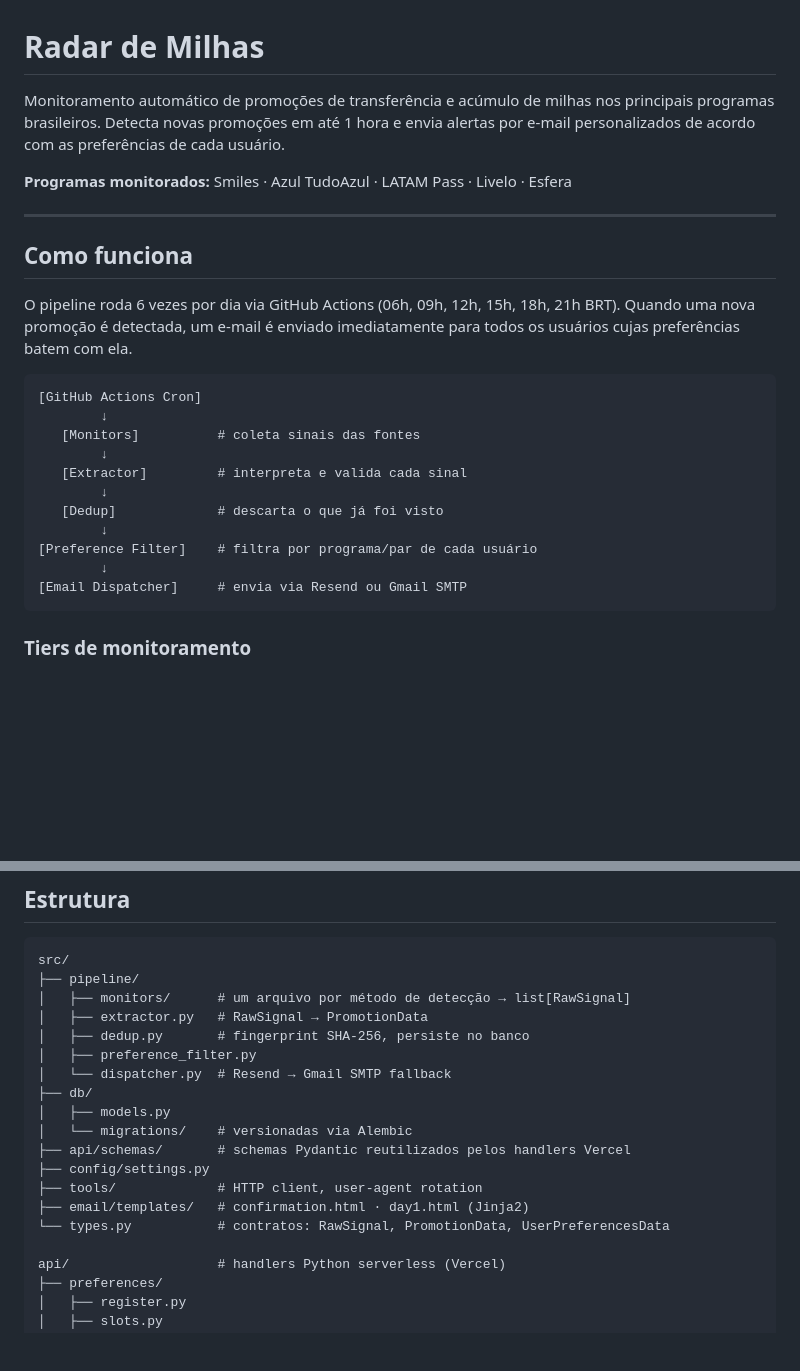
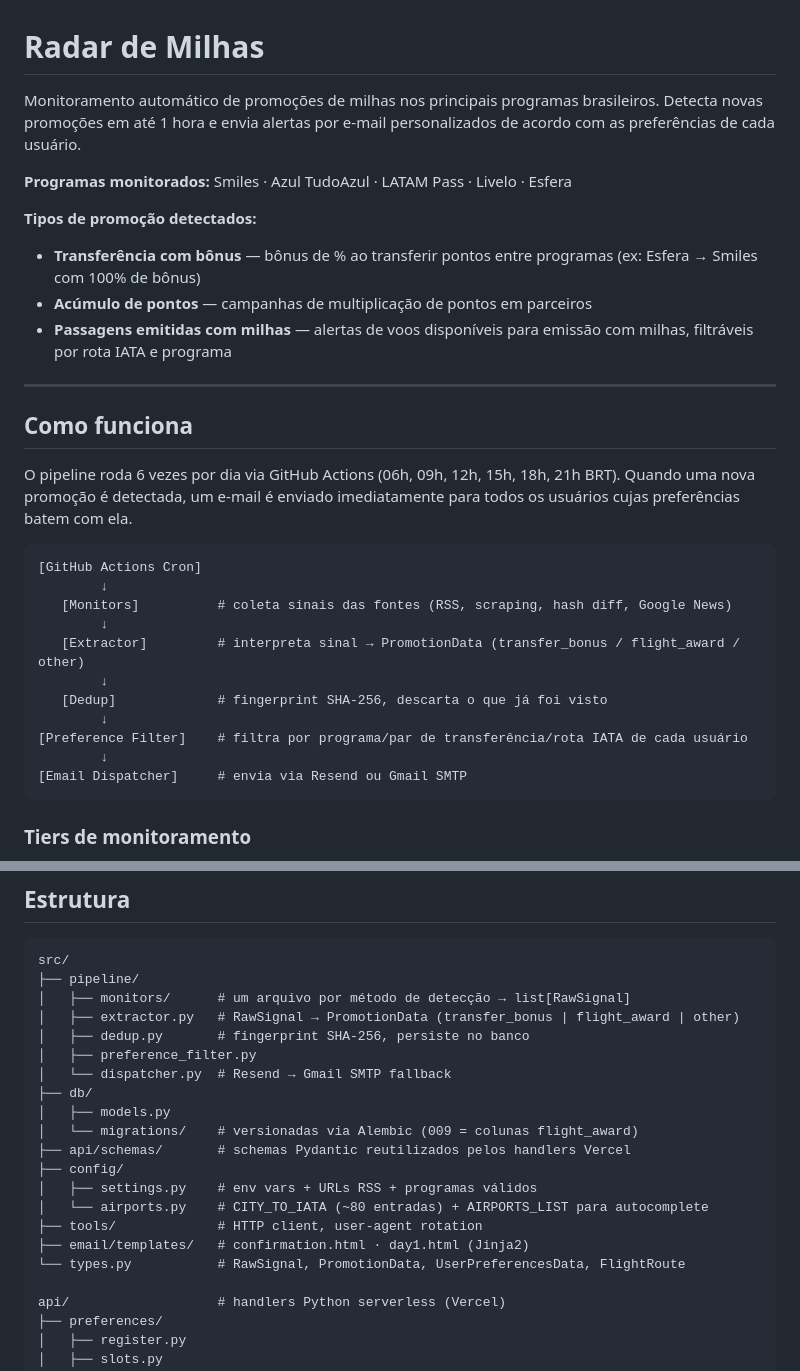
Before and after one commit to felipefinfanfa/automacao-milhas-news, a Markdown page: README.md, 2 parts joined by grey strips. Rendered like a GitHub page; blank space fills up the shorter version.

Commit message:
docs: update README and CLAUDE.md to reflect flight_award feature and current project state

````diff
--- a/README.md
+++ b/README.md
@@ -1,8 +1,13 @@
 # Radar de Milhas
 
-Monitoramento automático de promoções de transferência e acúmulo de milhas nos principais programas brasileiros. Detecta novas promoções em até 1 hora e envia alertas por e-mail personalizados de acordo com as preferências de cada usuário.
+Monitoramento automático de promoções de milhas nos principais programas brasileiros. Detecta novas promoções em até 1 hora e envia alertas por e-mail personalizados de acordo com as preferências de cada usuário.
 
 **Programas monitorados:** Smiles · Azul TudoAzul · LATAM Pass · Livelo · Esfera
+
+**Tipos de promoção detectados:**
+- **Transferência com bônus** — bônus de % ao transferir pontos entre programas (ex: Esfera → Smiles com 100% de bônus)
+- **Acúmulo de pontos** — campanhas de multiplicação de pontos em parceiros
+- **Passagens emitidas com milhas** — alertas de voos disponíveis para emissão com milhas, filtráveis por rota IATA e programa
 
 ---
 
@@ -13,13 +18,13 @@ O pipeline roda 6 vezes por dia via GitHub Actions (06h, 09h, 12h, 15h, 18h, 21h
 ```
 [GitHub Actions Cron]
         ↓
-   [Monitors]          # coleta sinais das fontes
+   [Monitors]          # coleta sinais das fontes (RSS, scraping, hash diff, Google News)
         ↓
-   [Extractor]         # interpreta e valida cada sinal
+   [Extractor]         # interpreta sinal → PromotionData (transfer_bonus / flight_award / other)
         ↓
-   [Dedup]             # descarta o que já foi visto
+   [Dedup]             # fingerprint SHA-256, descarta o que já foi visto
         ↓
-[Preference Filter]    # filtra por programa/par de cada usuário
+[Preference Filter]    # filtra por programa/par de transferência/rota IATA de cada usuário
         ↓
 [Email Dispatcher]     # envia via Resend ou Gmail SMTP
 ```
@@ -52,18 +57,20 @@ O pipeline roda 6 vezes por dia via GitHub Actions (06h, 09h, 12h, 15h, 18h, 21h
 src/
 ├── pipeline/
 │   ├── monitors/      # um arquivo por método de detecção → list[RawSignal]
-│   ├── extractor.py   # RawSignal → PromotionData
+│   ├── extractor.py   # RawSignal → PromotionData (transfer_bonus | flight_award | other)
 │   ├── dedup.py       # fingerprint SHA-256, persiste no banco
 │   ├── preference_filter.py
 │   └── dispatcher.py  # Resend → Gmail SMTP fallback
 ├── db/
 │   ├── models.py
-│   └── migrations/    # versionadas via Alembic
+│   └── migrations/    # versionadas via Alembic (009 = colunas flight_award)
 ├── api/schemas/       # schemas Pydantic reutilizados pelos handlers Vercel
-├── config/settings.py
+├── config/
+│   ├── settings.py    # env vars + URLs RSS + programas válidos
+│   └── airports.py    # CITY_TO_IATA (~80 entradas) + AIRPORTS_LIST para autocomplete
 ├── tools/             # HTTP client, user-agent rotation
 ├── email/templates/   # confirmation.html · day1.html (Jinja2)
-└── types.py           # contratos: RawSignal, PromotionData, UserPreferencesData
+└── types.py           # RawSignal, PromotionData, UserPreferencesData, FlightRoute
 
 api/                   # handlers Python serverless (Vercel)
 ├── preferences/
````
Also changed, not shown: CLAUDE.md (+32 -10 lines).
